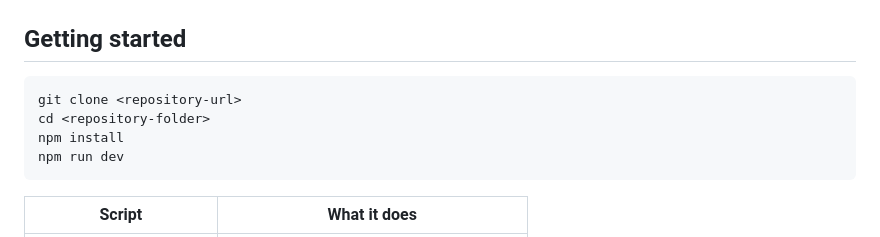
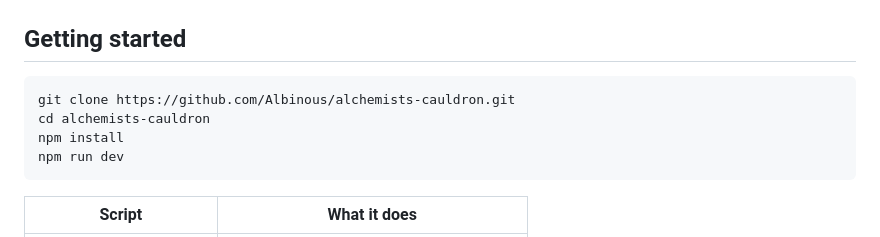
Before and after one commit to Albinous/alchemists-cauldron, a Markdown page: README.md, the part around the change. Drawn GitHub-style.

Commit message:
docs: add repository url

````diff
--- a/README.md
+++ b/README.md
@@ -25,8 +25,8 @@ Built for the [RS School](https://github.com/rolling-scopes-school/qualifying-st
 ## Getting started
 
 ```bash
-git clone <repository-url>
-cd <repository-folder>
+git clone https://github.com/Albinous/alchemists-cauldron.git
+cd alchemists-cauldron
 npm install
 npm run dev
 ```
````
